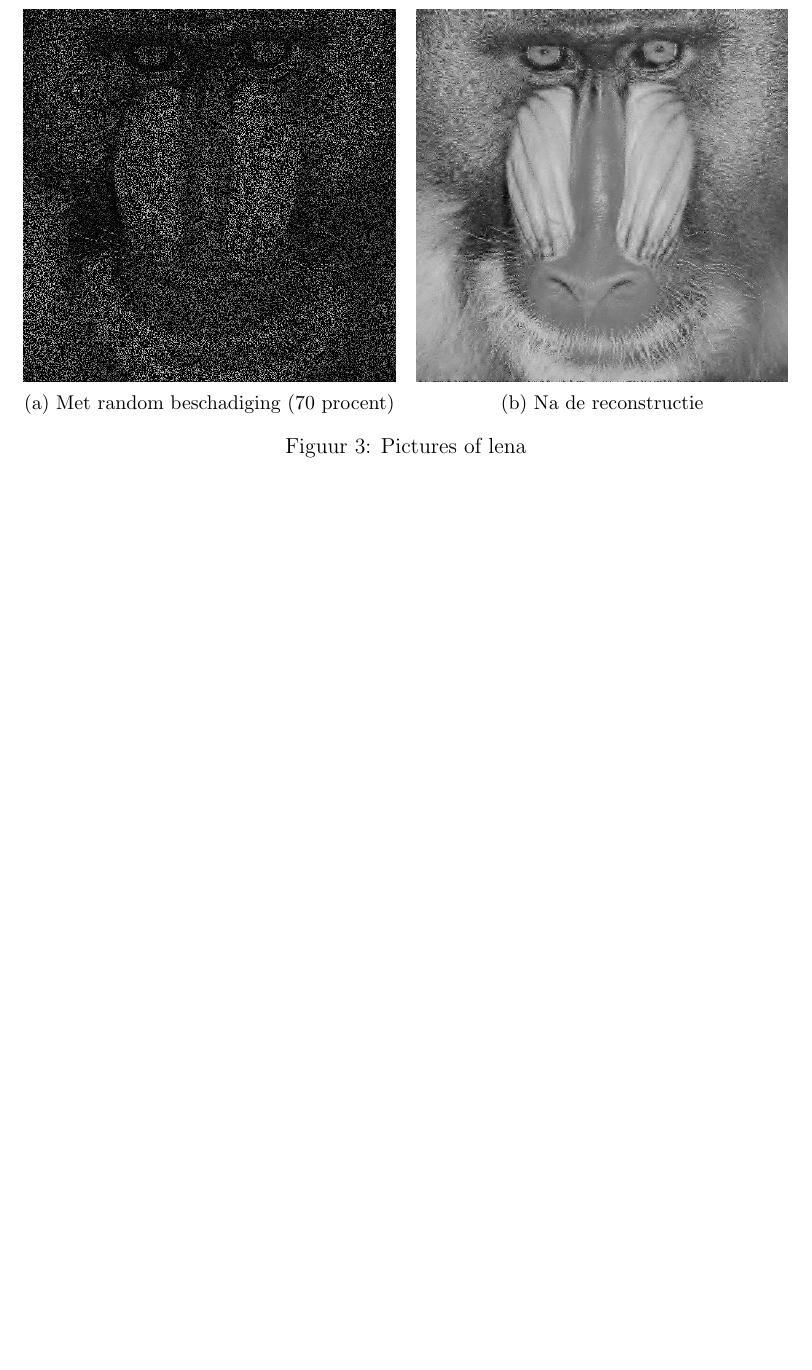
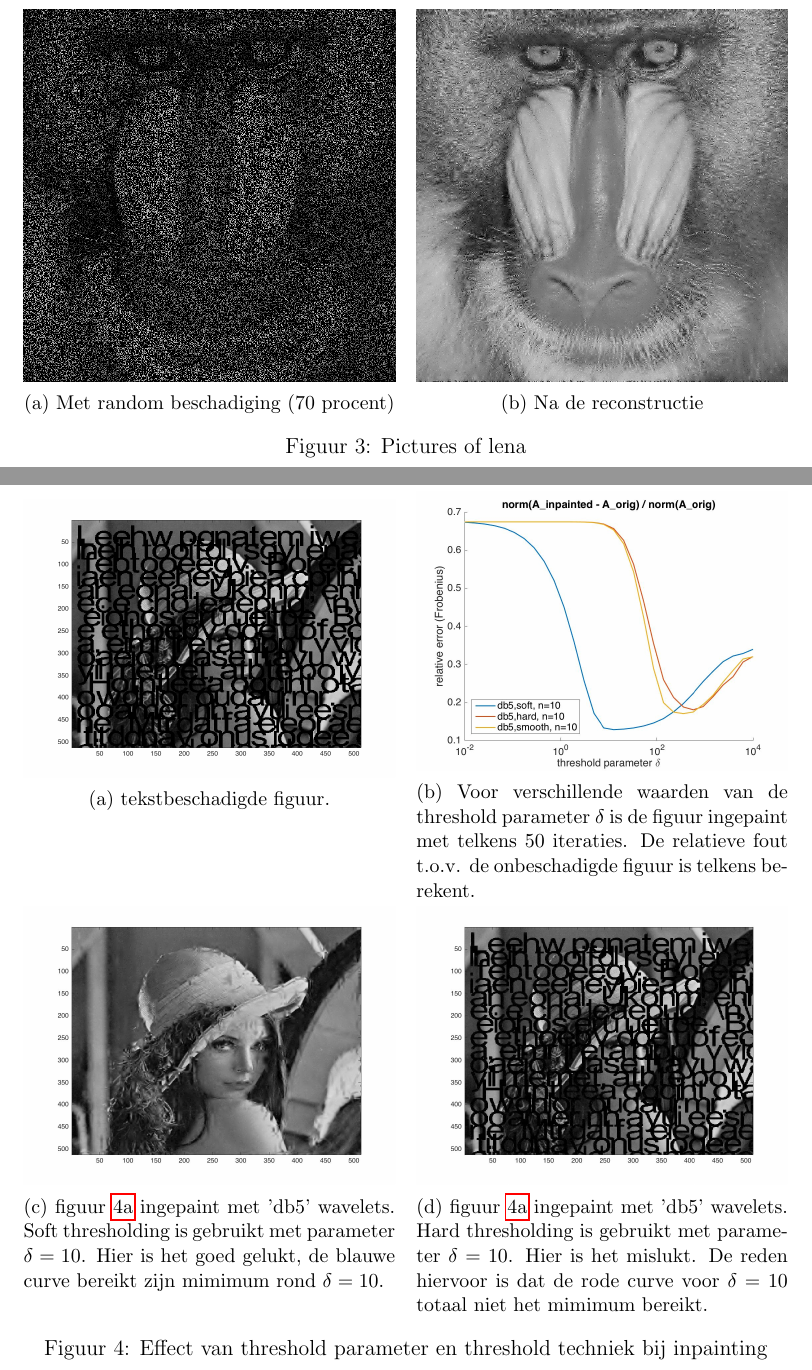
Before and after one commit to double2double/wavelets, a LaTeX document (latex/Project_wavelets.tex): part of page 3 of 3 before the commit and two parts of pages 3 and 4 of 6 after it, the two joined at a grey line, cut so that both start at the same text, the shorter picture padded with empty space. Compiled offline with pdfLaTeX.

Commit message:
error plot algorithms

```diff
--- a/latex/Project_wavelets.tex
+++ b/latex/Project_wavelets.tex
@@ -68,3 +68,31 @@
     \caption{Pictures of lena}\label{fig:baboon}
 \end{figure}
 
+
+\begin{figure}
+    \centering
+    \begin{subfigure}[b]{0.45\textwidth}
+        \includegraphics[width=\textwidth]{../src/inpainting/lena_broke2}
+        \caption{tekstbeschadigde figuur. \\ \ \\ \ \\ \ \\ \ \\}
+        \label{fig:fig1}
+    \end{subfigure}
+    ~ %add desired spacing between images, e. g. ~, \quad, \qquad, \hfill etc.
+    %(or a blank line to force the subfigure onto a new line)
+    \begin{subfigure}[b]{0.45\textwidth}
+        \includegraphics[width=\textwidth]{../src/inpainting/paint_letters_db5_threskinds_it50}
+        \caption{Voor verschillende waarden van de threshold parameter $\delta$ is de figuur ingepaint met telkens $50$ iteraties. De relatieve fout t.o.v. de onbeschadigde figuur is telkens berekent.}
+        \label{fig:mouse}
+    \end{subfigure}
+      \begin{subfigure}[b]{0.45\textwidth}
+        \includegraphics[width=\textwidth]{../src/inpainting/soft_succeed}
+        \caption{figuur \ref{fig:fig1} ingepaint met 'db5' wavelets. Soft thresholding is gebruikt met parameter $\delta = 10$. Hier is het goed gelukt, de blauwe curve bereikt zijn mimimum rond $\delta = 10$. \\}
+        \label{fig:tiger}
+    \end{subfigure}
+    ~ %add desired spacing between images, e. g. ~, \quad, \qquad, \hfill etc.
+    %(or a blank line to force the subfigure onto a new line)
+    \begin{subfigure}[b]{0.45\textwidth}
+        \includegraphics[width=\textwidth]{../src/inpainting/hard_fail}
+        \caption{figuur \ref{fig:fig1} ingepaint met 'db5' wavelets. Hard thresholding is gebruikt met parameter $\delta = 10$. Hier is het mislukt. De reden hiervoor is dat de  rode curve voor $\delta = 10$ totaal niet het mimimum bereikt.}
+        \label{fig:mouse}
+    \end{subfigure}
+    \caption{Effect van threshold parameter en threshold techniek bij inpainting}\label{fig:baboon}
```
Also changed, not shown: latex/Project_wavelets.pdf, src/denoising/denoised_err_threskinds.jpg (added), src/denoising/denoised_err_wavekinds.jpg (added), src/inpainting/hard_fail.jpg (added), src/inpainting/lena_broke2.jpg (added), src/inpainting/lena_broke2.png (added), src/inpainting/paint_letter_wavekinds_soft_it50.jpg (added), src/inpainting/paint_letters_db5_threskinds_it50.jpg (added), src/inpainting/soft_succeed.jpg (added), latex/Project_wavelets.tex (37 more changed lines), 9 other files.
